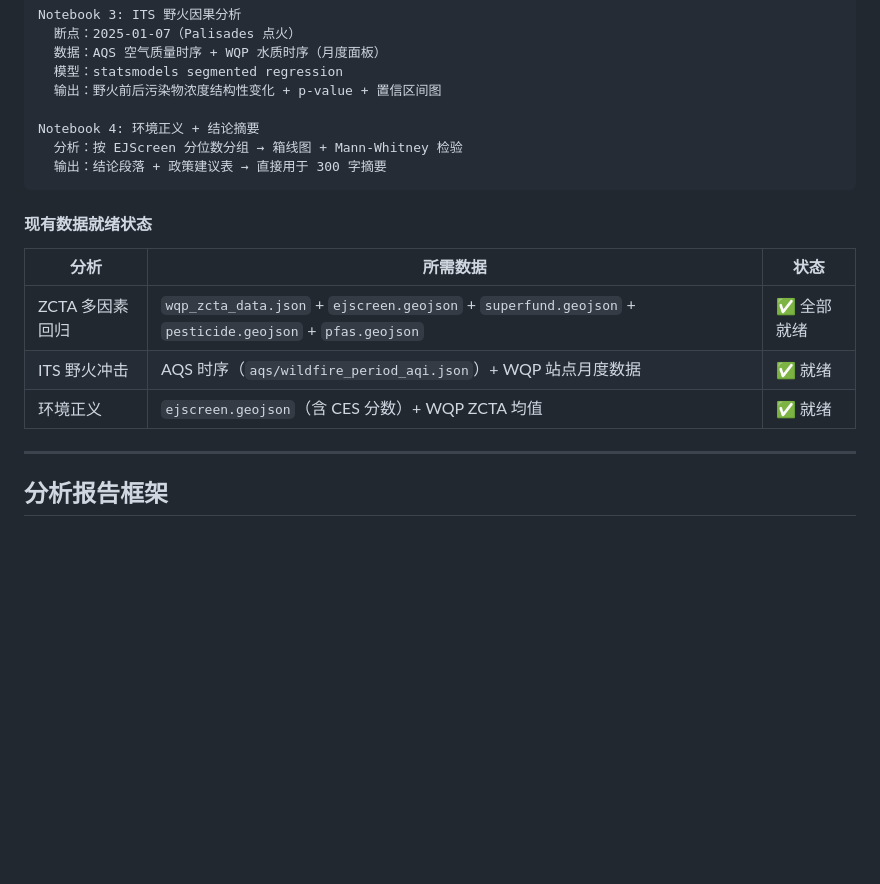
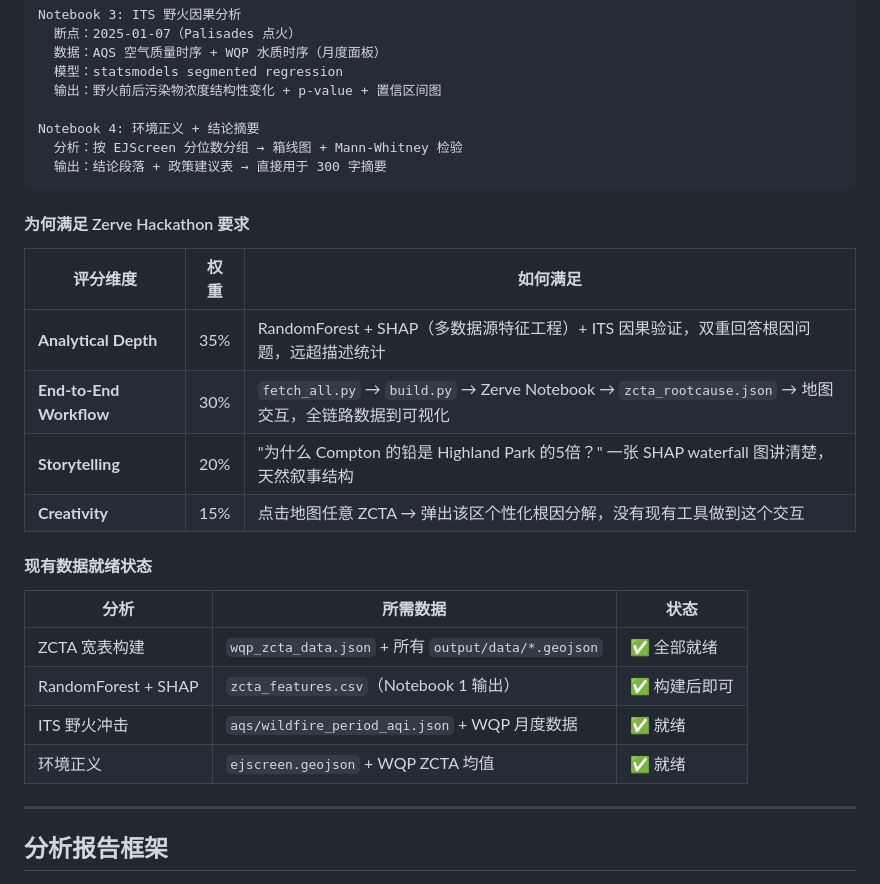
Before and after one commit to echo-xiao/zerve_hackathon_water_quality_analysis, a Markdown page: README.md, the part around one of its changes. GitHub-like rendering; blank space fills up the shorter version.

````diff
--- a/README.md
+++ b/README.md
@@ -579,13 +616,23 @@ Notebook 4: 环境正义 + 结论摘要
   输出：结论段落 + 政策建议表 → 直接用于 300 字摘要
 ```
 
+#### 为何满足 Zerve Hackathon 要求
+
+| 评分维度 | 权重 | 如何满足 |
+|---------|------|---------|
+| **Analytical Depth** | 35% | RandomForest + SHAP（多数据源特征工程）+ ITS 因果验证，双重回答根因问题，远超描述统计 |
+| **End-to-End Workflow** | 30% | `fetch_all.py` → `build.py` → Zerve Notebook → `zcta_rootcause.json` → 地图交互，全链路数据到可视化 |
+| **Storytelling** | 20% | "为什么 Compton 的铅是 Highland Park 的5倍？" 一张 SHAP waterfall 图讲清楚，天然叙事结构 |
+| **Creativity** | 15% | 点击地图任意 ZCTA → 弹出该区个性化根因分解，没有现有工具做到这个交互 |
+
 #### 现有数据就绪状态
 
 | 分析 | 所需数据 | 状态 |
 |------|---------|------|
-| ZCTA 多因素回归 | `wqp_zcta_data.json` + `ejscreen.geojson` + `superfund.geojson` + `pesticide.geojson` + `pfas.geojson` | ✅ 全部就绪 |
-| ITS 野火冲击 | AQS 时序（`aqs/wildfire_period_aqi.json`）+ WQP 站点月度数据 | ✅ 就绪 |
-| 环境正义 | `ejscreen.geojson`（含 CES 分数）+ WQP ZCTA 均值 | ✅ 就绪 |
+| ZCTA 宽表构建 | `wqp_zcta_data.json` + 所有 `output/data/*.geojson` | ✅ 全部就绪 |
+| RandomForest + SHAP | `zcta_features.csv`（Notebook 1 输出）| ✅ 构建后即可 |
+| ITS 野火冲击 | `aqs/wildfire_period_aqi.json` + WQP 月度数据 | ✅ 就绪 |
+| 环境正义 | `ejscreen.geojson` + WQP ZCTA 均值 | ✅ 就绪 |
 
 ---
 
````
Also changed, not shown: other parts of README.md (+51 -14 lines).
